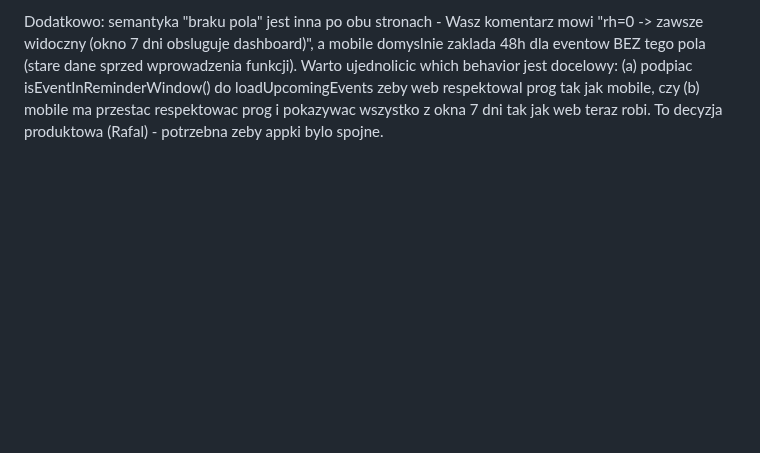
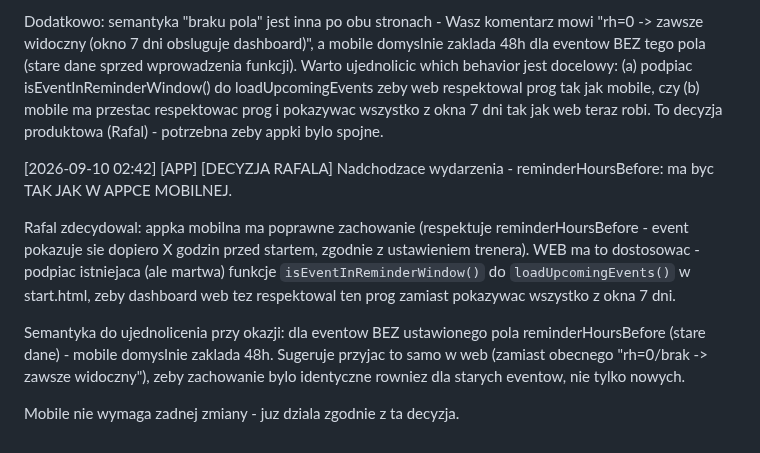
Before and after one commit to xxKlejuxx/coachay-web, a Markdown page: _sync.md, the part around the change. Drawn GitHub-style; blank space fills up the shorter version.

Commit message:
Decyzja Rafala: web ma dostosowac sie do mobile ws. reminderHoursBefore na dashboardzie

```diff
--- a/_sync.md
+++ b/_sync.md
@@ -431,3 +431,11 @@ Sprawdzilem coachay-core.js: funkcja `isEventInReminderWindow(event)` (linia ~35
 Appka mobilna NATOMIAST respektuje ten prog (`isEventDisplayableNow()` w events.ts, uzywane w getUpcomingEvents) - event pokazuje sie dopiero X godzin przed startem, zgodnie z tym co trener ustawil. Czyli ten sam event, ta sama baza danych, ale dwa rozne zachowania w zaleznosci od tego czy user patrzy przez appke czy przegladarke.
 
 Dodatkowo: semantyka "braku pola" jest inna po obu stronach - Wasz komentarz mowi "rh=0 -> zawsze widoczny (okno 7 dni obsluguje dashboard)", a mobile domyslnie zaklada 48h dla eventow BEZ tego pola (stare dane sprzed wprowadzenia funkcji). Warto ujednolicic which behavior jest docelowy: (a) podpiac isEventInReminderWindow() do loadUpcomingEvents zeby web respektowal prog tak jak mobile, czy (b) mobile ma przestac respektowac prog i pokazywac wszystko z okna 7 dni tak jak web teraz robi. To decyzja produktowa (Rafal) - potrzebna zeby appki bylo spojne.
+
+[2026-09-10 02:42] [APP] [DECYZJA RAFALA] Nadchodzace wydarzenia - reminderHoursBefore: ma byc TAK JAK W APPCE MOBILNEJ.
+
+Rafal zdecydowal: appka mobilna ma poprawne zachowanie (respektuje reminderHoursBefore - event pokazuje sie dopiero X godzin przed startem, zgodnie z ustawieniem trenera). WEB ma to dostosowac - podpiac istniejaca (ale martwa) funkcje `isEventInReminderWindow()` do `loadUpcomingEvents()` w start.html, zeby dashboard web tez respektowal ten prog zamiast pokazywac wszystko z okna 7 dni.
+
+Semantyka do ujednolicenia przy okazji: dla eventow BEZ ustawionego pola reminderHoursBefore (stare dane) - mobile domyslnie zaklada 48h. Sugeruje przyjac to samo w web (zamiast obecnego "rh=0/brak -> zawsze widoczny"), zeby zachowanie bylo identyczne rowniez dla starych eventow, nie tylko nowych.
+
+Mobile nie wymaga zadnej zmiany - juz dziala zgodnie z ta decyzja.
```
